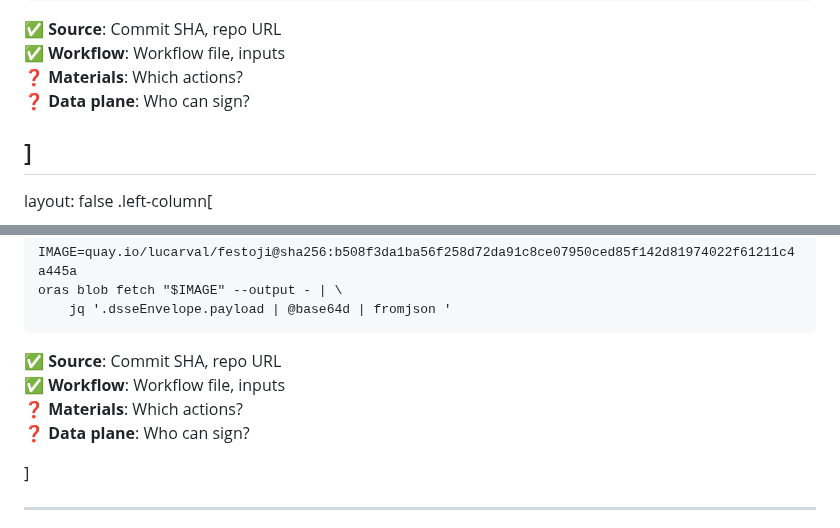
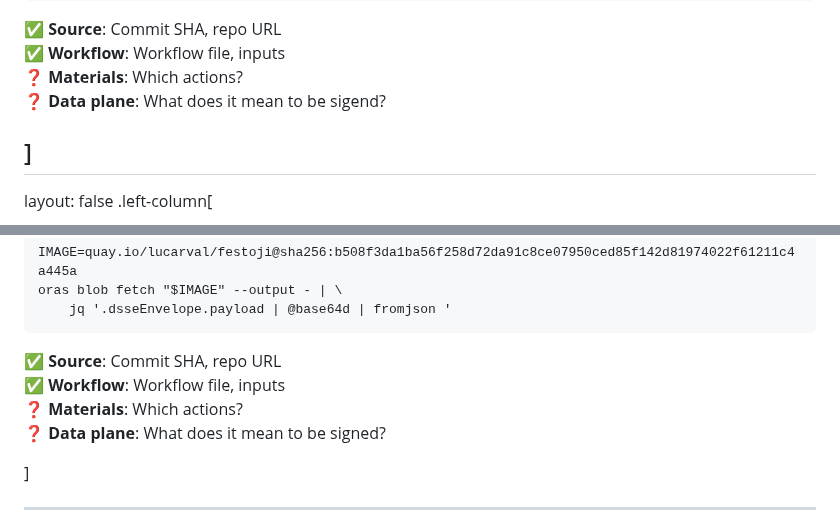
Before and after one commit to ralphbean/slides, a Markdown page: oss-na/2025/provenance.md, 2 parts joined by grey strips. Drawn GitHub-style.

Commit message:
Adjust language

```diff
--- a/oss-na/2025/provenance.md
+++ b/oss-na/2025/provenance.md
@@ -251,7 +251,7 @@ jobs:
 ✅ **Source**: Commit SHA, repo URL
 ✅ **Workflow**: Workflow file, inputs
 ❓ **Materials**: Which actions?
-❓ **Data plane**: Who can sign?
+❓ **Data plane**: What does it mean to be sigend?
 
 ]
 ---
@@ -277,7 +277,7 @@ oras blob fetch "$IMAGE" --output - | \
 ✅ **Source**: Commit SHA, repo URL
 ✅ **Workflow**: Workflow file, inputs
 ❓ **Materials**: Which actions?
-❓ **Data plane**: Who can sign?
+❓ **Data plane**: What does it mean to be signed?
 
 ]
 
```
